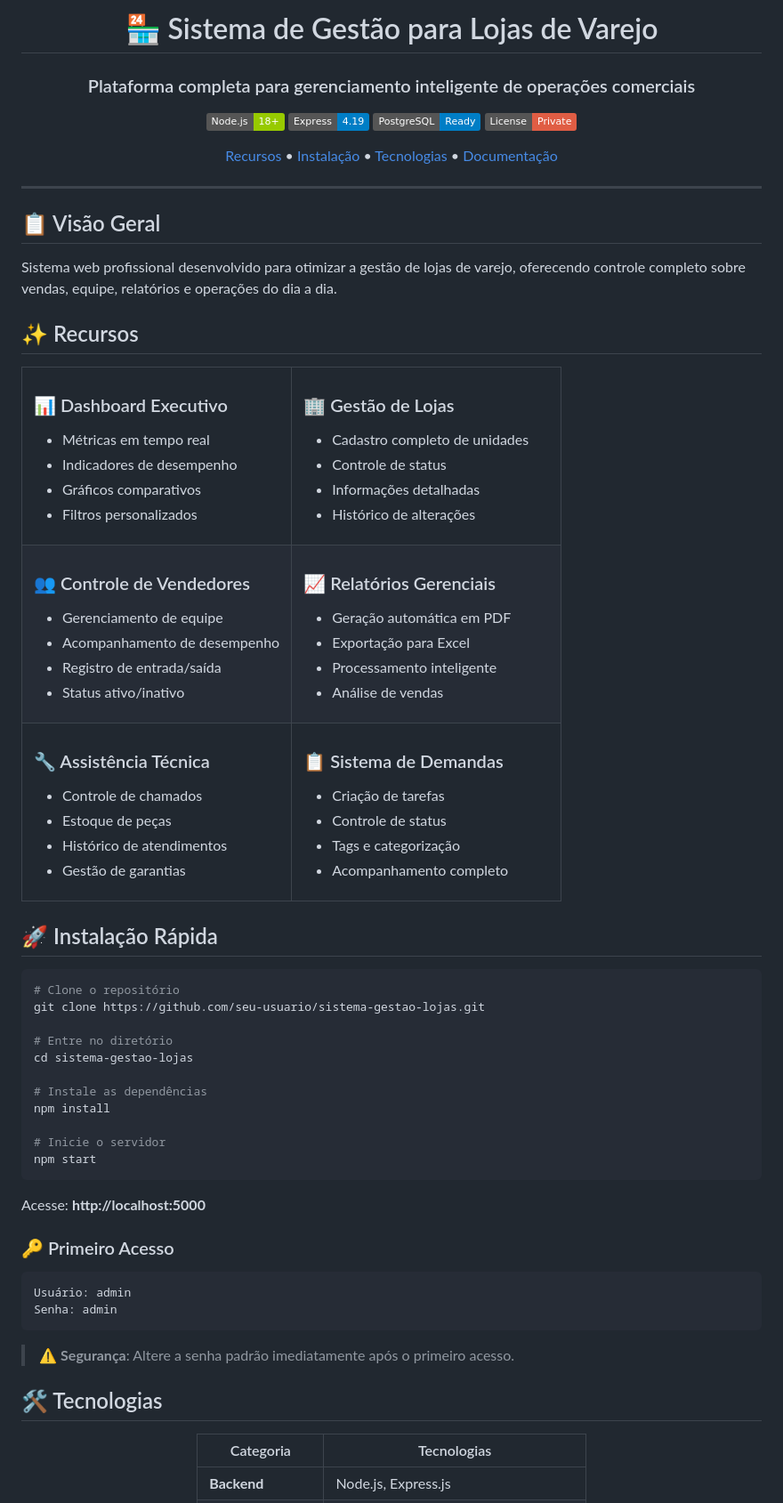
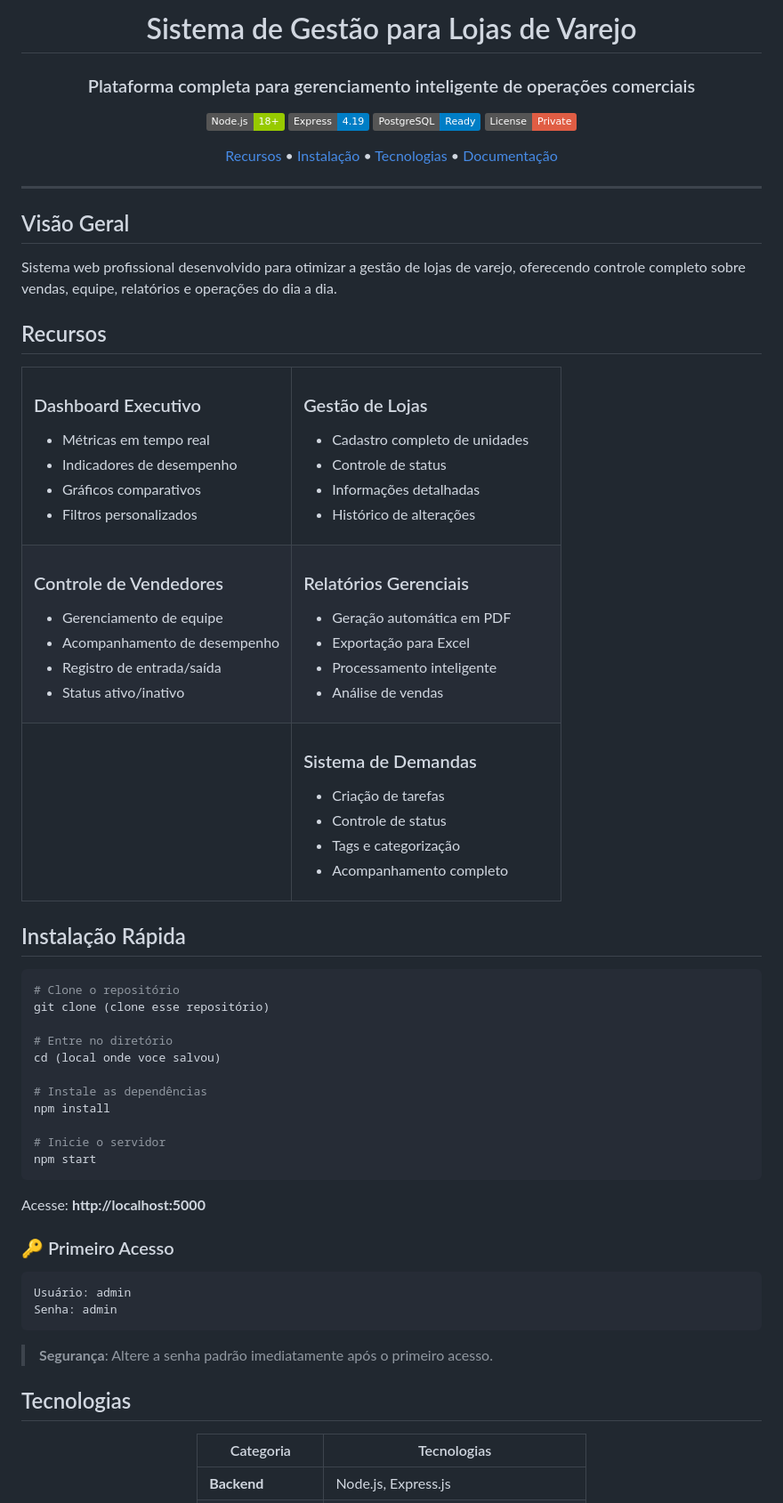
Before and after one commit to alexcoee/report-generator, a Markdown page: README.md, the part around the change printed below. Shown: that part at 89% size. Drawn GitHub-style; badges without logos.

````diff
--- a/README.md
+++ b/README.md
@@ -1,6 +1,6 @@
 <div align="center">
 
-# 🏪 Sistema de Gestão para Lojas de Varejo
+# Sistema de Gestão para Lojas de Varejo
 
 ### Plataforma completa para gerenciamento inteligente de operações comerciais
 
@@ -15,17 +15,17 @@
 
 ---
 
-## 📋 Visão Geral
+## Visão Geral
 
 Sistema web profissional desenvolvido para otimizar a gestão de lojas de varejo, oferecendo controle completo sobre vendas, equipe, relatórios e operações do dia a dia.
 
-## ✨ Recursos
+## Recursos
 
 <table>
 <tr>
 <td width="50%">
 
-### 📊 Dashboard Executivo
+### Dashboard Executivo
 - Métricas em tempo real
 - Indicadores de desempenho
 - Gráficos comparativos
@@ -34,7 +34,7 @@ Sistema web profissional desenvolvido para otimizar a gestão de lojas de varejo
 </td>
 <td width="50%">
 
-### 🏢 Gestão de Lojas
+### Gestão de Lojas
 - Cadastro completo de unidades
 - Controle de status
 - Informações detalhadas
@@ -45,7 +45,7 @@ Sistema web profissional desenvolvido para otimizar a gestão de lojas de varejo
 <tr>
 <td width="50%">
 
-### 👥 Controle de Vendedores
+### Controle de Vendedores
 - Gerenciamento de equipe
 - Acompanhamento de desempenho
 - Registro de entrada/saída
@@ -54,7 +54,7 @@ Sistema web profissional desenvolvido para otimizar a gestão de lojas de varejo
 </td>
 <td width="50%">
 
-### 📈 Relatórios Gerenciais
+### Relatórios Gerenciais
 - Geração automática em PDF
 - Exportação para Excel
 - Processamento inteligente
@@ -65,16 +65,10 @@ Sistema web profissional desenvolvido para otimizar a gestão de lojas de varejo
 <tr>
 <td width="50%">
 
-### 🔧 Assistência Técnica
-- Controle de chamados
-- Estoque de peças
-- Histórico de atendimentos
-- Gestão de garantias
-
 </td>
 <td width="50%">
 
-### 📋 Sistema de Demandas
+### Sistema de Demandas
 - Criação de tarefas
 - Controle de status
 - Tags e categorização
@@ -84,14 +78,14 @@ Sistema web profissional desenvolvido para otimizar a gestão de lojas de varejo
 </tr>
 </table>
 
-## 🚀 Instalação Rápida
+## Instalação Rápida
 
 ```bash
 # Clone o repositório
-git clone https://github.com/seu-usuario/sistema-gestao-lojas.git
+git clone (clone esse repositório)
 
 # Entre no diretório
-cd sistema-gestao-lojas
+cd (local onde voce salvou)
 
 # Instale as dependências
 npm install
@@ -109,9 +103,9 @@ Usuário: admin
 Senha: admin
 ```
 
-> ⚠️ **Segurança**: Altere a senha padrão imediatamente após o primeiro acesso.
+>  **Segurança**: Altere a senha padrão imediatamente após o primeiro acesso.
 
-## 🛠️ Tecnologias
+## Tecnologias
 
 <div align="center">
 
````
Also changed, not shown: other parts of README.md (+21 -31 lines).
